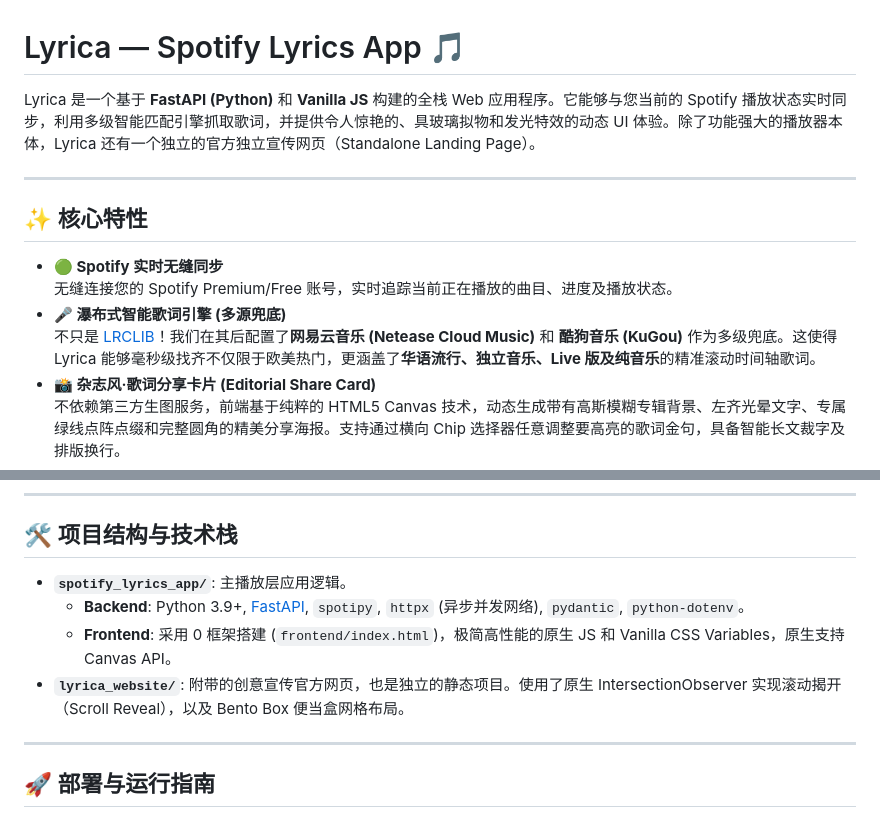
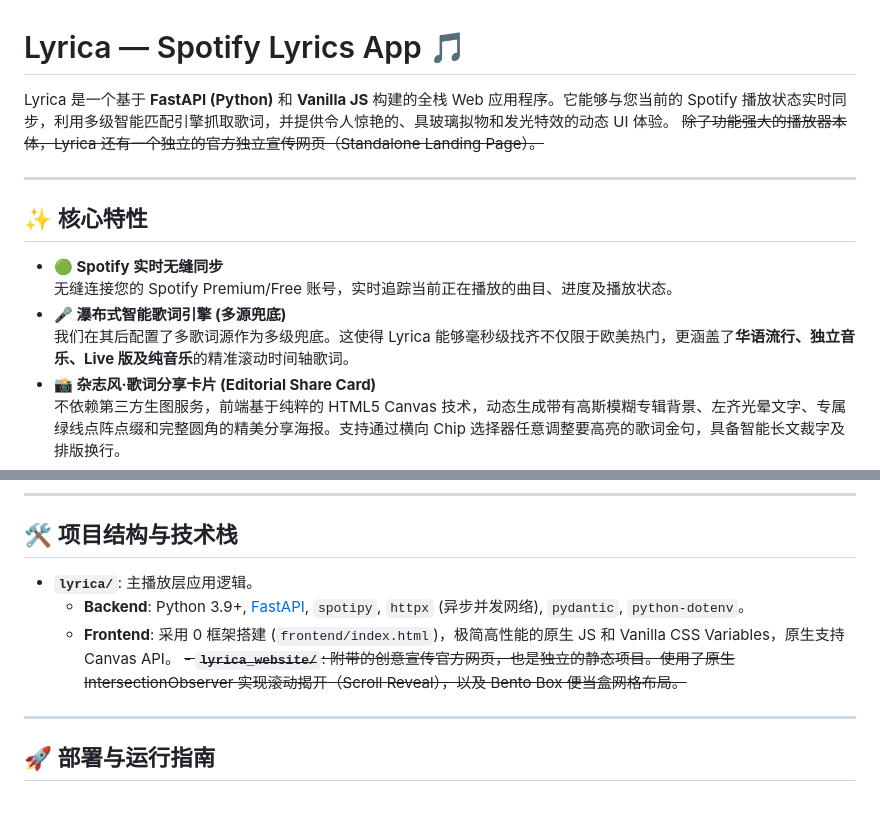
Before and after one commit to MrDannyWu/LyriSoul, a Markdown page: README.md, 2 parts joined by grey strips. Rendered like a GitHub page.

```diff
--- a/README.md
+++ b/README.md
@@ -1,6 +1,7 @@
 # Lyrica — Spotify Lyrics App 🎵
 
-Lyrica 是一个基于 **FastAPI (Python)** 和 **Vanilla JS** 构建的全栈 Web 应用程序。它能够与您当前的 Spotify 播放状态实时同步，利用多级智能匹配引擎抓取歌词，并提供令人惊艳的、具玻璃拟物和发光特效的动态 UI 体验。除了功能强大的播放器本体，Lyrica 还有一个独立的官方独立宣传网页（Standalone Landing Page）。
+Lyrica 是一个基于 **FastAPI (Python)** 和 **Vanilla JS** 构建的全栈 Web 应用程序。它能够与您当前的 Spotify 播放状态实时同步，利用多级智能匹配引擎抓取歌词，并提供令人惊艳的、具玻璃拟物和发光特效的动态 UI 体验。
+~~除了功能强大的播放器本体，Lyrica 还有一个独立的官方独立宣传网页（Standalone Landing Page）。~~
 
 ---
 
@@ -9,7 +10,7 @@ Lyrica 是一个基于 **FastAPI (Python)** 和 **Vanilla JS** 构建的全栈 W
 - **🟢 Spotify 实时无缝同步**
   无缝连接您的 Spotify Premium/Free 账号，实时追踪当前正在播放的曲目、进度及播放状态。
 - **🎤 瀑布式智能歌词引擎 (多源兜底)**
-  不只是 [LRCLIB](https://lrclib.net/)！我们在其后配置了**网易云音乐 (Netease Cloud Music)** 和 **酷狗音乐 (KuGou)** 作为多级兜底。这使得 Lyrica 能够毫秒级找齐不仅限于欧美热门，更涵盖了**华语流行、独立音乐、Live 版及纯音乐**的精准滚动时间轴歌词。
+  我们在其后配置了多歌词源作为多级兜底。这使得 Lyrica 能够毫秒级找齐不仅限于欧美热门，更涵盖了**华语流行、独立音乐、Live 版及纯音乐**的精准滚动时间轴歌词。
 - **📸 杂志风·歌词分享卡片 (Editorial Share Card)**
   不依赖第三方生图服务，前端基于纯粹的 HTML5 Canvas 技术，动态生成带有高斯模糊专辑背景、左齐光晕文字、专属绿线点阵点缀和完整圆角的精美分享海报。支持通过横向 Chip 选择器任意调整要高亮的歌词金句，具备智能长文裁字及排版换行。
 - **🫧 极致 UI 体验 (Glassmorphism & 3D Parallax)**
@@ -63,10 +64,10 @@ graph TD
 
 ## 🛠️ 项目结构与技术栈
 
-- **`spotify_lyrics_app/`**: 主播放层应用逻辑。
+- **`lyrica/`**: 主播放层应用逻辑。
   - **Backend**: Python 3.9+, [FastAPI](https://fastapi.tiangolo.com/), `spotipy`, `httpx` (异步并发网络), `pydantic`, `python-dotenv`。
   - **Frontend**: 采用 0 框架搭建 (`frontend/index.html`)，极简高性能的原生 JS 和 Vanilla CSS Variables，原生支持 Canvas API。
-- **`lyrica_website/`**: 附带的创意宣传官方网页，也是独立的静态项目。使用了原生 IntersectionObserver 实现滚动揭开（Scroll Reveal），以及 Bento Box 便当盒网格布局。
+~~- **`lyrica_website/`**: 附带的创意宣传官方网页，也是独立的静态项目。使用了原生 IntersectionObserver 实现滚动揭开（Scroll Reveal），以及 Bento Box 便当盒网格布局。~~
 
 ---
 
```
